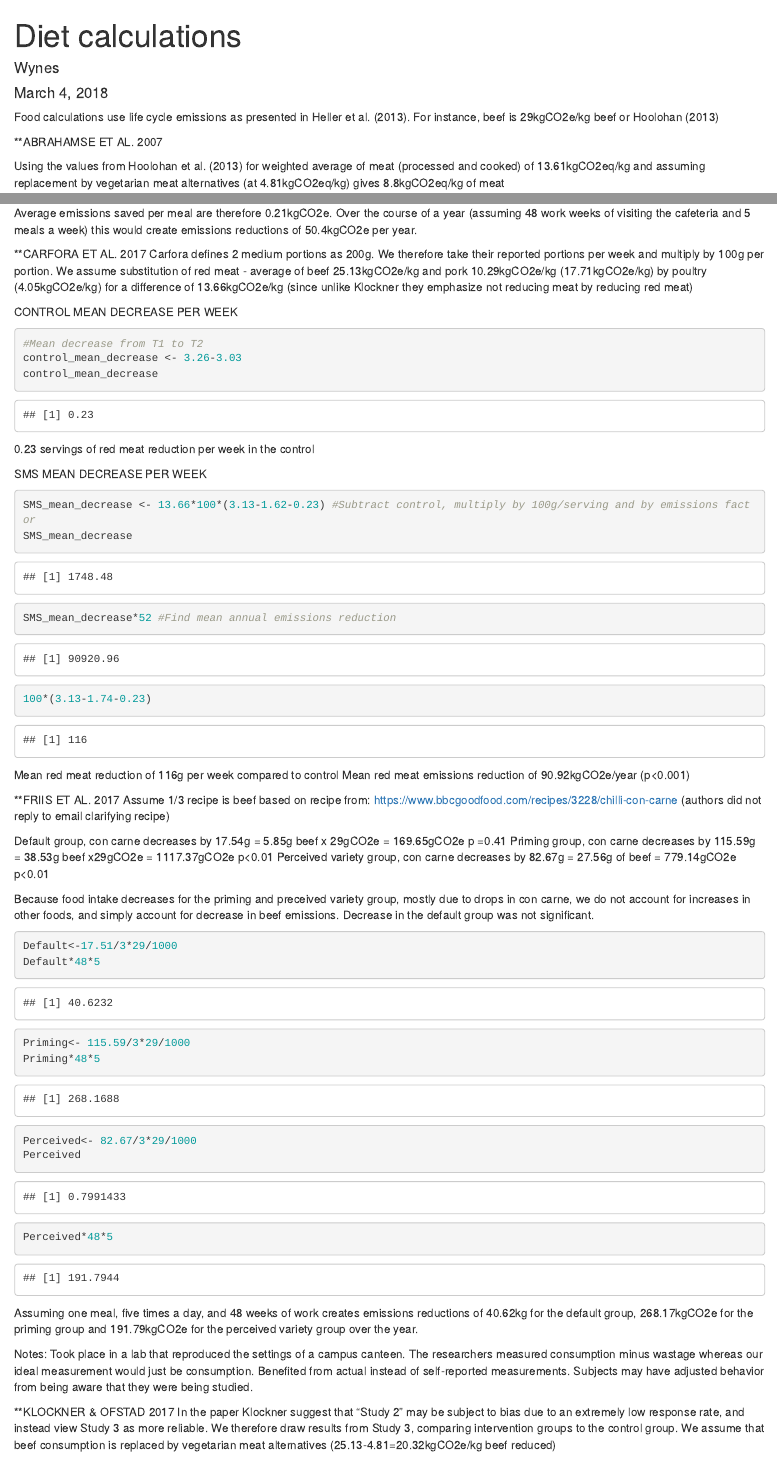
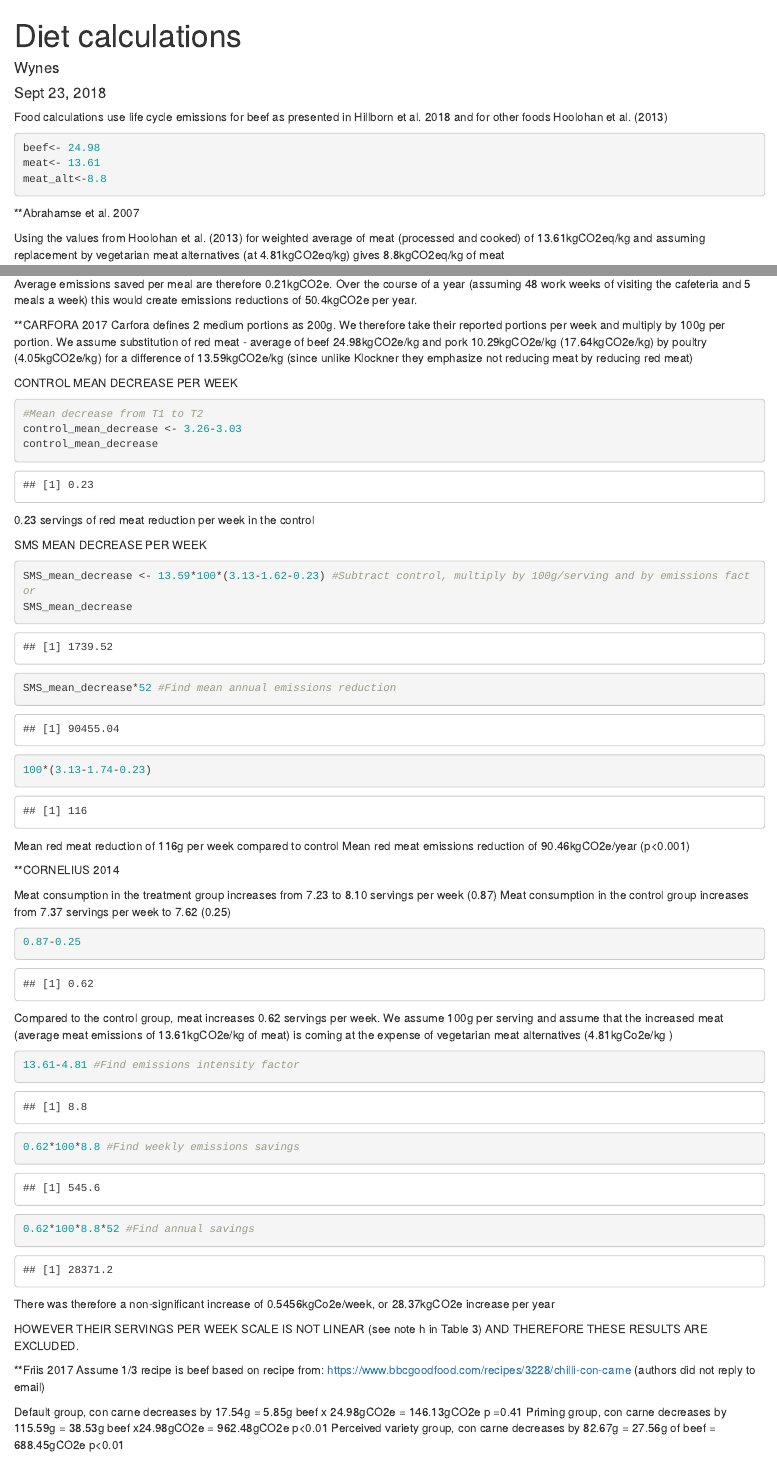
Before and after one commit to swynes/Measuring-what-works, an R Markdown document (Diet Calculations.Rmd): the page in a window 1100 px wide, from its top, and a second part further down, joined at a grey line. Rendered offline with R 4.5, knitr and Pandoc, with nearby package versions; both versions are drawn in the output format of the newer one.

Commit message:
updated to values using Hillborn et al. 2018

````diff
--- a/Diet Calculations.Rmd
+++ b/Diet Calculations.Rmd
@@ -1,17 +1,25 @@
 ---
 title: "Diet calculations"
 author: "Wynes"
-date: "March 4, 2018"
-output: github_document
+date: "Sept 23, 2018"
+output: html_document
 ---
 
 ```{r setup, include=FALSE}
 knitr::opts_chunk$set(echo = TRUE)
 ```
 
-Food calculations use life cycle emissions as presented in Heller et al. (2013). For instance, beef is 29kgCO2e/kg beef or Hoolohan (2013)
+Food calculations use life cycle emissions for beef as presented in Hillborn et al. 2018 and for other foods Hoolohan et al. (2013)
 
-**ABRAHAMSE ET AL. 2007
+```{r}
+beef<- 24.98
+meat<- 13.61
+meat_alt<-8.8
+
+```
+
+
+**Abrahamse et al. 2007
 
 Using the values from Hoolohan et al. (2013) for weighted average of meat (processed and cooked) of 13.61kgCO2eq/kg and assuming replacement by vegetarian meat alternatives (at 4.81kgCO2eq/kg) gives 8.8kgCO2eq/kg of meat
 
@@ -39,14 +45,12 @@ red*48*5
 
 ```
 
-
-
 Average emissions saved per meal are therefore 0.21kgCO2e. Over the course of a year (assuming 48 work weeks of visiting the cafeteria and 5 meals a week) this would create emissions reductions of 50.4kgCO2e per year.
 
 
 
-**CARFORA ET AL. 2017
-Carfora defines 2 medium portions as 200g. We therefore take their reported portions per week and multiply by 100g per portion. We assume substitution of red meat - average of beef 25.13kgCO2e/kg and pork 10.29kgCO2e/kg (17.71kgCO2e/kg) by poultry (4.05kgCO2e/kg) for a difference of 13.66kgCO2e/kg (since unlike Klockner they emphasize not reducing meat by reducing red meat)
+**CARFORA 2017
+Carfora defines 2 medium portions as 200g. We therefore take their reported portions per week and multiply by 100g per portion. We assume substitution of red meat - average of beef 24.98kgCO2e/kg and pork 10.29kgCO2e/kg (17.64kgCO2e/kg) by poultry (4.05kgCO2e/kg) for a difference of 13.59kgCO2e/kg (since unlike Klockner they emphasize not reducing meat by reducing red meat)
 
 CONTROL MEAN DECREASE PER WEEK
 ```{r}
@@ -54,54 +58,67 @@ CONTROL MEAN DECREASE PER WEEK
 control_mean_decrease <- 3.26-3.03
 control_mean_decrease
 ```
-
-
-
 0.23 servings of red meat reduction per week in the control
 
 SMS MEAN DECREASE PER WEEK
 ```{r}
-SMS_mean_decrease <- 13.66*100*(3.13-1.62-0.23) #Subtract control, multiply by 100g/serving and by emissions factor
+SMS_mean_decrease <- 13.59*100*(3.13-1.62-0.23) #Subtract control, multiply by 100g/serving and by emissions factor
 SMS_mean_decrease
 SMS_mean_decrease*52 #Find mean annual emissions reduction
 100*(3.13-1.74-0.23)
 
 ```
+Mean red meat reduction of 116g per week compared to control
+Mean red meat emissions reduction of 90.46kgCO2e/year (p<0.001)
 
 
+**CORNELIUS 2014
 
-Mean red meat reduction of 116g per week compared to control
-Mean red meat emissions reduction of 90.92kgCO2e/year (p<0.001)
+Meat consumption in the treatment group increases from 7.23 to 8.10 servings per week (0.87)
+Meat consumption in the control group increases from 7.37 servings per week to 7.62 (0.25)
+
+```{r}
+0.87-0.25
+```
+
+Compared to the control group, meat increases 0.62 servings per week. We assume 100g per serving and assume that the increased meat (average meat emissions of 13.61kgCO2e/kg of meat) is coming at the expense of vegetarian meat alternatives (4.81kgCo2e/kg )
+
+```{r}
+13.61-4.81 #Find emissions intensity factor
+0.62*100*8.8 #Find weekly emissions savings
+0.62*100*8.8*52 #Find annual savings
+```
+
+There was therefore a non-significant increase of 0.5456kgCo2e/week, or 28.37kgCO2e increase per year
+
+HOWEVER THEIR SERVINGS PER WEEK SCALE IS NOT LINEAR (see note h in Table 3) AND THEREFORE THESE RESULTS ARE EXCLUDED.
 
 
+**Friis 2017
+Assume 1/3 recipe is beef based on recipe from: https://www.bbcgoodfood.com/recipes/3228/chilli-con-carne (authors did not reply to email)
 
-**FRIIS ET AL. 2017
-Assume 1/3 recipe is beef based on recipe from: https://www.bbcgoodfood.com/recipes/3228/chilli-con-carne (authors did not reply to email clarifying recipe)
-
-Default group, con carne decreases by 17.54g = 5.85g beef x 29gCO2e = 169.65gCO2e p =0.41
-Priming group, con carne decreases by 115.59g = 38.53g beef x29gCO2e = 1117.37gCO2e p<0.01
-Perceived variety group, con carne decreases by 82.67g = 27.56g of beef = 779.14gCO2e p<0.01
+Default group, con carne decreases by 17.54g = 5.85g beef x 24.98gCO2e = 146.13gCO2e p =0.41
+Priming group, con carne decreases by 115.59g = 38.53g beef x24.98gCO2e = 962.48gCO2e p<0.01
+Perceived variety group, con carne decreases by 82.67g = 27.56g of beef = 688.45gCO2e p<0.01
 
 Because food intake decreases for the priming and preceived variety group, mostly due to drops in con carne, we do not account for increases in other foods, and simply account for decrease in beef emissions. Decrease in the default group was not significant.
 
 ```{r}
-Default<-17.51/3*29/1000
+Default<-17.51/3*beef/1000
 Default*48*5
 
-Priming<- 115.59/3*29/1000
+Priming<- 115.59/3*beef/1000
 Priming*48*5
 
-Perceived<- 82.67/3*29/1000
+Perceived<- 82.67/3*beef/1000
 Perceived
 Perceived*48*5
 ```
 
 
-Assuming one meal, five times a day, and 48 weeks of work creates emissions reductions of 40.62kg for the default group, 268.17kgCO2e for the priming group and 191.79kgCO2e for the perceived variety group over the year.
+Assuming one meal, five times a day, and 48 weeks of work creates emissions reductions of 34.99kg for the default group, 231.00kgCO2e for the priming group and 165.21kgCO2e for the perceived variety group over the year. Assuming three meals triples this number.
 
 Notes: Took place in a lab that reproduced the settings of a campus canteen. The researchers measured consumption minus wastage whereas our ideal measurement would just be consumption. Benefited from actual instead of self-reported measurements. Subjects may have adjusted behavior from being aware that they were being studied.
 
 
 
-**KLOCKNER & OFSTAD 2017
-In the paper Klockner suggest that "Study 2" may be subject to bias due to an extremely low response rate, and instead view Study 3 as more reliable. We therefore draw results from Study 3, comparing intervention groups to the control group. We assume that beef consumption is replaced by vegetarian meat alternatives (25.13-4.81=20.32kgCO2e/kg beef reduced)
````
Also changed, not shown: Diet_Calculations.html (added), Diet Calculations.Rmd (36 more changed lines).
